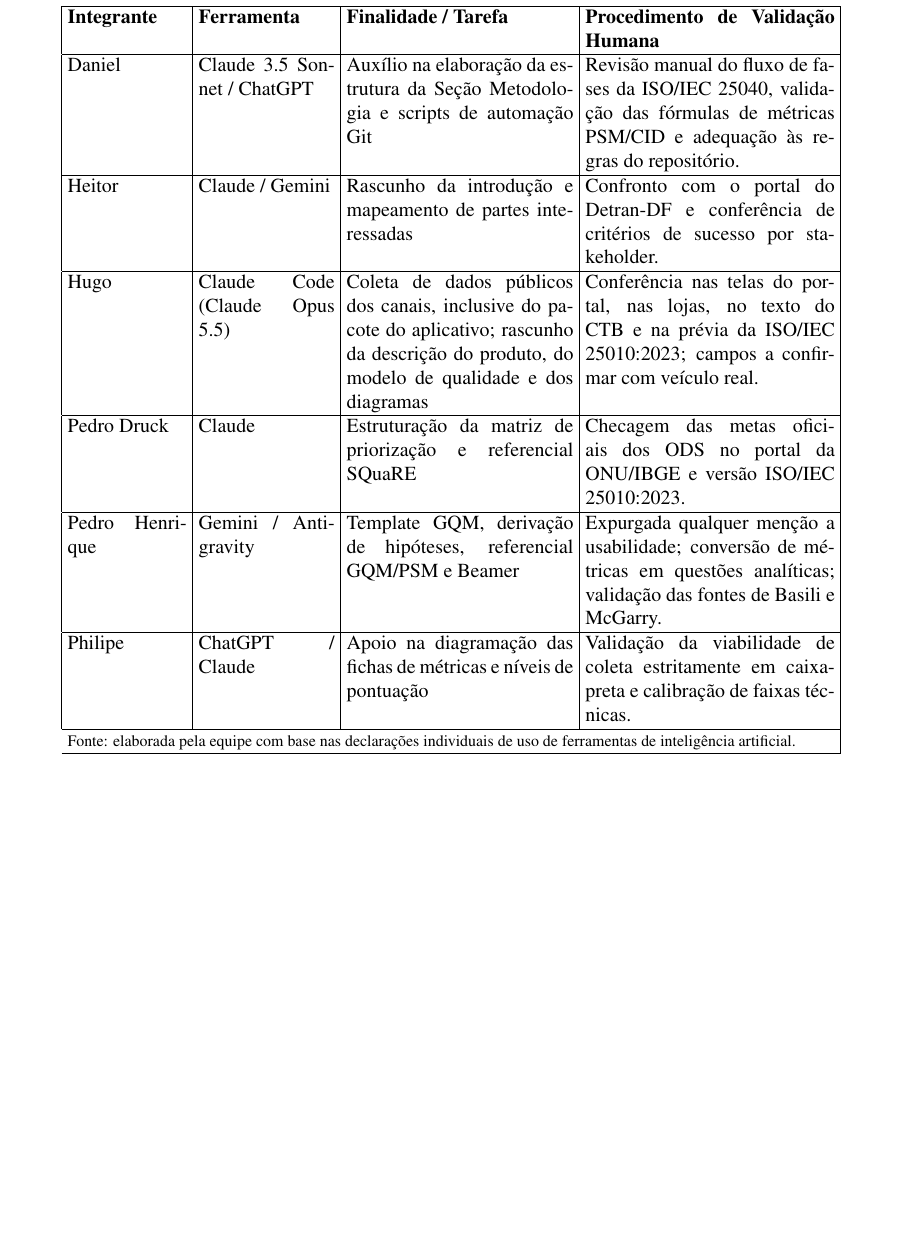
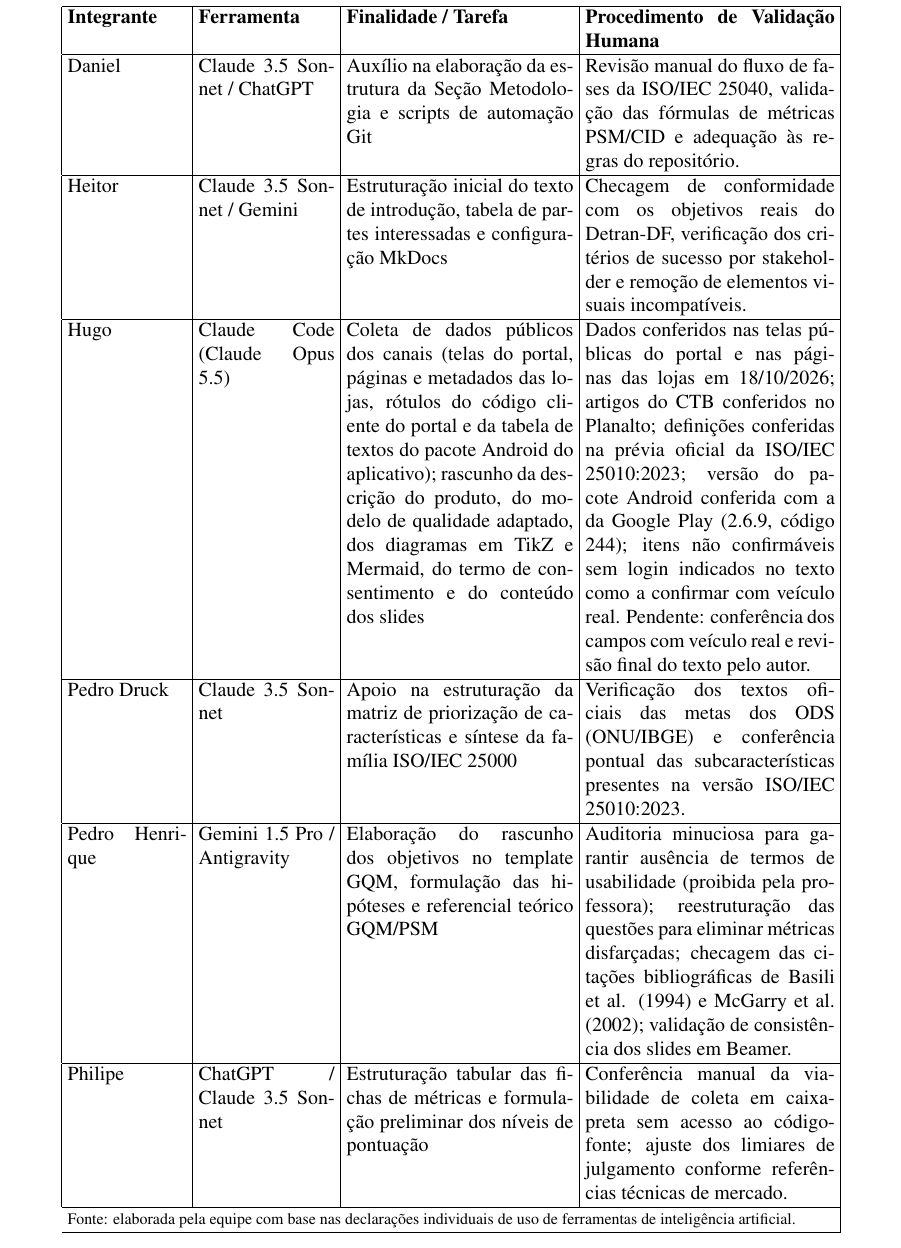
Before and after one commit to FCTE-Qualidade-de-Software-1/2026-2_T02_KATHERINE_JOHNSON, a LaTeX document (artigo/main.tex, which reads artigo/secoes/declaracao-ia.tex): part of page 12 of 14 before the commit and part of page 13 of 15 after it, cut so that both start at the same text, the shorter picture padded with empty space. Compiled offline with pdfLaTeX.

Commit message:
docs(artigo): padronizar declaração de uso da IA

```diff
--- a/artigo/secoes/declaracao-ia.tex
+++ b/artigo/secoes/declaracao-ia.tex
@@ -17,11 +17,11 @@ A Tabela~\ref{tab:declaracao-ia} discrimina as ferramentas empregadas por integr
 \hline
 \textbf{Integrante} & \textbf{Ferramenta} & \textbf{Finalidade / Tarefa} & \textbf{Procedimento de Validação Humana} \\ \hline
 Daniel & Claude 3.5 Sonnet / ChatGPT & Auxílio na elaboração da estrutura da Seção Metodologia e scripts de automação Git & Revisão manual do fluxo de fases da ISO/IEC 25040, validação das fórmulas de métricas PSM/CID e adequação às regras do repositório. \\ \hline
-Heitor & Claude / Gemini & Rascunho da introdução e mapeamento de partes interessadas & Confronto com o portal do Detran-DF e conferência de critérios de sucesso por stakeholder. \\ \hline
-Hugo & Claude Code (Claude Opus 5.5) & Coleta de dados públicos dos canais, inclusive do pacote do aplicativo; rascunho da descrição do produto, do modelo de qualidade e dos diagramas & Conferência nas telas do portal, nas lojas, no texto do CTB e na prévia da ISO/IEC 25010:2023; campos a confirmar com veículo real. \\ \hline
-Pedro Druck & Claude & Estruturação da matriz de priorização e referencial SQuaRE & Checagem das metas oficiais dos ODS no portal da ONU/IBGE e versão ISO/IEC 25010:2023. \\ \hline
-Pedro Henrique & Gemini / Antigravity & Template GQM, derivação de hipóteses, referencial GQM/PSM e Beamer & Expurgada qualquer menção a usabilidade; conversão de métricas em questões analíticas; validação das fontes de Basili e McGarry. \\ \hline
-Philipe & ChatGPT / Claude & Apoio na diagramação das fichas de métricas e níveis de pontuação & Validação da viabilidade de coleta estritamente em caixa-preta e calibração de faixas técnicas. \\ \hline
+Heitor & Claude 3.5 Sonnet / Gemini & Estruturação inicial do texto de introdução, tabela de partes interessadas e configuração MkDocs & Checagem de conformidade com os objetivos reais do Detran-DF, verificação dos critérios de sucesso por stakeholder e remoção de elementos visuais incompatíveis. \\ \hline
+Hugo & Claude Code (Claude Opus 5.5) & Coleta de dados públicos dos canais (telas do portal, páginas e metadados das lojas, rótulos do código cliente do portal e da tabela de textos do pacote Android do aplicativo); rascunho da descrição do produto, do modelo de qualidade adaptado, dos diagramas em TikZ e Mermaid, do termo de consentimento e do conteúdo dos slides & Dados conferidos nas telas públicas do portal e nas páginas das lojas em 18/10/2026; artigos do CTB conferidos no Planalto; definições conferidas na prévia oficial da ISO/IEC 25010:2023; versão do pacote Android conferida com a da Google Play (2.6.9, código 244); itens não confirmáveis sem login indicados no texto como a confirmar com veículo real. Pendente: conferência dos campos com veículo real e revisão final do texto pelo autor. \\ \hline
+Pedro Druck & Claude 3.5 Sonnet & Apoio na estruturação da matriz de priorização de características e síntese da família ISO/IEC 25000 & Verificação dos textos oficiais das metas dos ODS (ONU/IBGE) e conferência pontual das subcaracterísticas presentes na versão ISO/IEC 25010:2023. \\ \hline
+Pedro Henrique & Gemini 1.5 Pro / Antigravity & Elaboração do rascunho dos objetivos no template GQM, formulação das hipóteses e referencial teórico GQM/PSM & Auditoria minuciosa para garantir ausência de termos de usabilidade (proibida pela professora); reestruturação das questões para eliminar métricas disfarçadas; checagem das citações bibliográficas de Basili et al. (1994) e McGarry et al. (2002); validação de consistência dos slides em Beamer. \\ \hline
+Philipe & ChatGPT / Claude 3.5 Sonnet & Estruturação tabular das fichas de métricas e formulação preliminar dos níveis de pontuação & Conferência manual da viabilidade de coleta em caixa-preta sem acesso ao código-fonte; ajuste dos limiares de julgamento conforme referências técnicas de mercado. \\ \hline
 \multicolumn{4}{l|}{\scriptsize Fonte: elaborada pela equipe com base nas declarações individuais de uso de ferramentas de inteligência artificial.} \\ \hline
 \end{tabular}
 \end{table}
```
Also changed, not shown: artigo/main.pdf (added).
